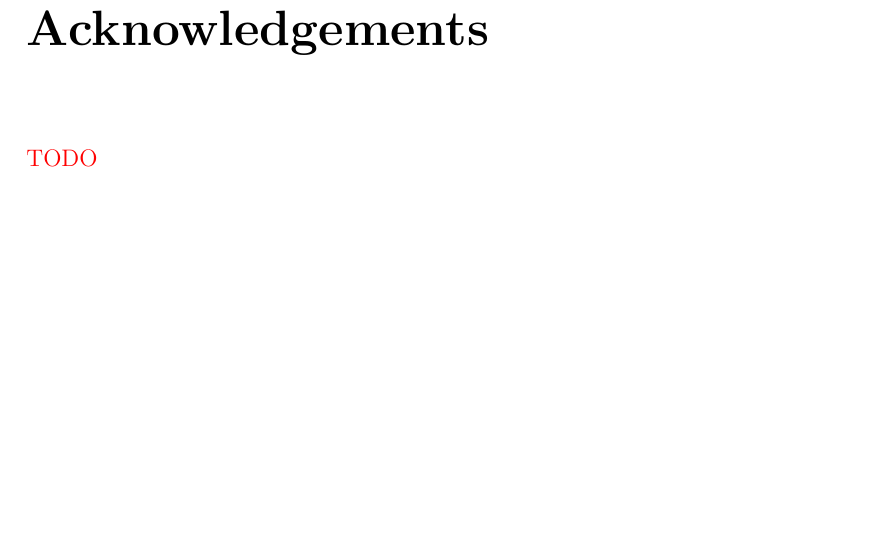
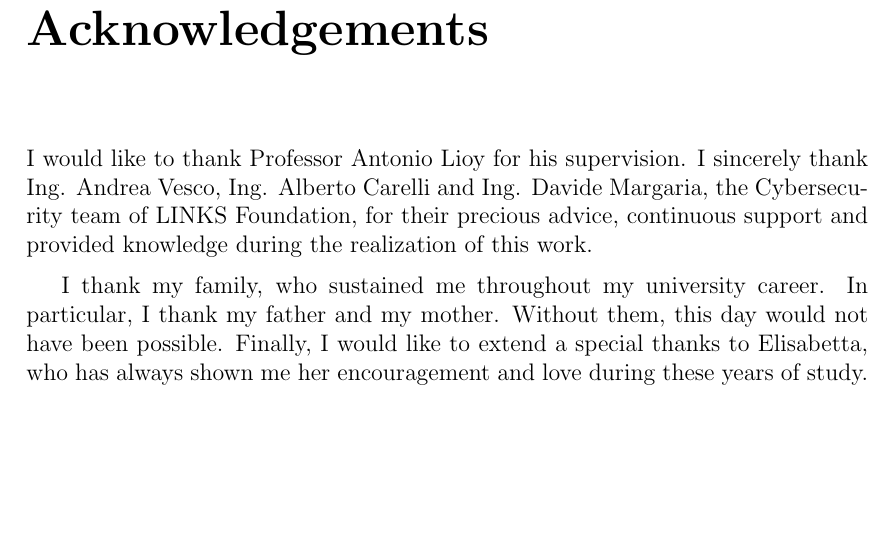
Before and after one commit to lucagiorgino/Master-Thesis, a LaTeX thesis (main.tex): part of page 4 of 60, cut so that both start at the same text. Compiled offline with pdfLaTeX; a LaTeX package or settings file that is missing is left out.

Commit message:
ringraziamenti

```diff
--- a/main.tex
+++ b/main.tex
@@ -181,8 +181,9 @@ Digital identity makes IoT objects unique and distinguishes them from each other
 
 \ringraziamenti
 
-{\color{red} TODO}
+I would like to thank Professor Antonio Lioy for his supervision. I sincerely thank Ing. Andrea Vesco, Ing. Alberto Carelli and Ing. Davide Margaria, the Cybersecurity team of LINKS Foundation, for their precious advice, continuous support and provided knowledge during the realization of this work.
 
+I thank my family, who sustained me throughout my university career. In particular, I thank my father and my mother. Without them, this day would not have been possible. Finally, I would like to extend a special thanks to Elisabetta, who has always shown me her encouragement and love during these years of study.
 %% inserire sempre nella tesi per la laurea di I livello, perch? il nome dei tutori non ? indicato sul frontespizio.
 %Il lavoro descritto in questa monografia ? stato svolto sotto la supervisione
 %del Prof. Antonio Lioy (tutore accademico)% inserire sempre il nome del tutore accademico
```
Also changed, not shown: out/main.pdf.
